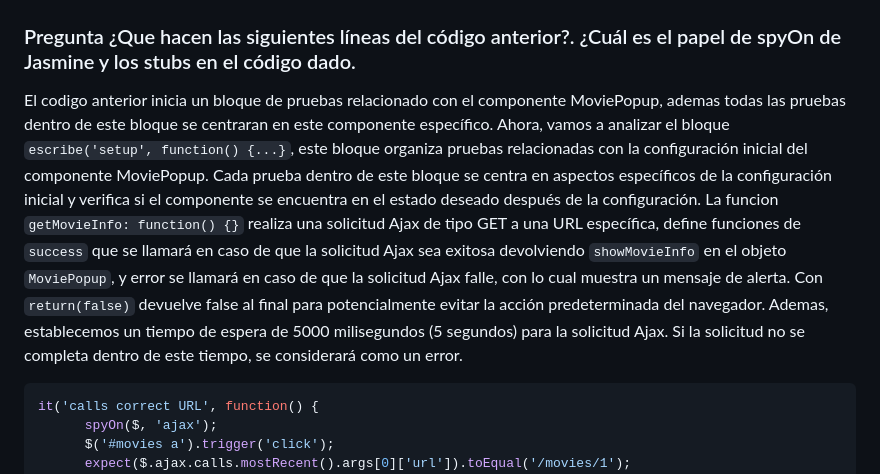
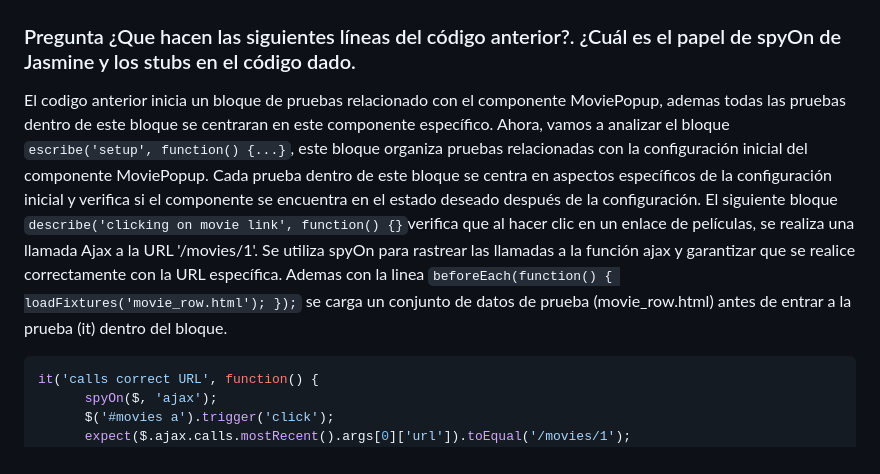
Before and after one commit to miguelvega/Pruebas-JS-Ajax, a Markdown page: ReadMe.md, the part around the change. Drawn GitHub-style.

Commit message:
Explicando el codigo

```diff
--- a/ReadMe.md
+++ b/ReadMe.md
@@ -78,8 +78,7 @@ describe('MoviePopup', function() {
 
 ### Pregunta ¿Que hacen las siguientes líneas del código anterior?. ¿Cuál es el papel de spyOn de Jasmine y los stubs en el código dado.
 
-El codigo anterior inicia un bloque de pruebas relacionado con el componente MoviePopup, ademas todas las pruebas dentro de este bloque se centraran en este componente específico. Ahora, vamos a analizar el bloque `escribe('setup', function() {...}`, este bloque  organiza pruebas relacionadas con la configuración inicial del componente MoviePopup. Cada prueba dentro de este bloque se centra en aspectos específicos de la configuración inicial y verifica si el componente se encuentra en el estado deseado después de la configuración. La funcion `getMovieInfo: function() {}` realiza una solicitud Ajax de tipo GET a una URL específica, define funciones de `success` que se llamará en caso de que la solicitud Ajax sea exitosa devolviendo `showMovieInfo` en el objeto `MoviePopup`,
- y error se llamará en caso de que la solicitud Ajax falle, con lo cual muestra un mensaje de alerta. Con `return(false)`  devuelve false al final para potencialmente evitar la acción predeterminada del navegador. Ademas, establecemos un tiempo de espera de 5000 milisegundos (5 segundos) para la solicitud Ajax. Si la solicitud no se completa dentro de este tiempo, se considerará como un error.
+El codigo anterior inicia un bloque de pruebas relacionado con el componente MoviePopup, ademas todas las pruebas dentro de este bloque se centraran en este componente específico. Ahora, vamos a analizar el bloque `escribe('setup', function() {...}`, este bloque  organiza pruebas relacionadas con la configuración inicial del componente MoviePopup. Cada prueba dentro de este bloque se centra en aspectos específicos de la configuración inicial y verifica si el componente se encuentra en el estado deseado después de la configuración. El siguiente bloque `describe('clicking on movie link', function() {}`verifica que al hacer clic en un enlace de películas, se realiza una llamada Ajax a la URL '/movies/1'. Se utiliza spyOn para rastrear las llamadas a la función ajax y garantizar que se realice correctamente con la URL específica. Ademas con la linea `beforeEach(function() { loadFixtures('movie_row.html'); });` se carga un conjunto de datos de prueba (movie_row.html) antes de entrar a la prueba (it) dentro del bloque.
 
 
 
```
